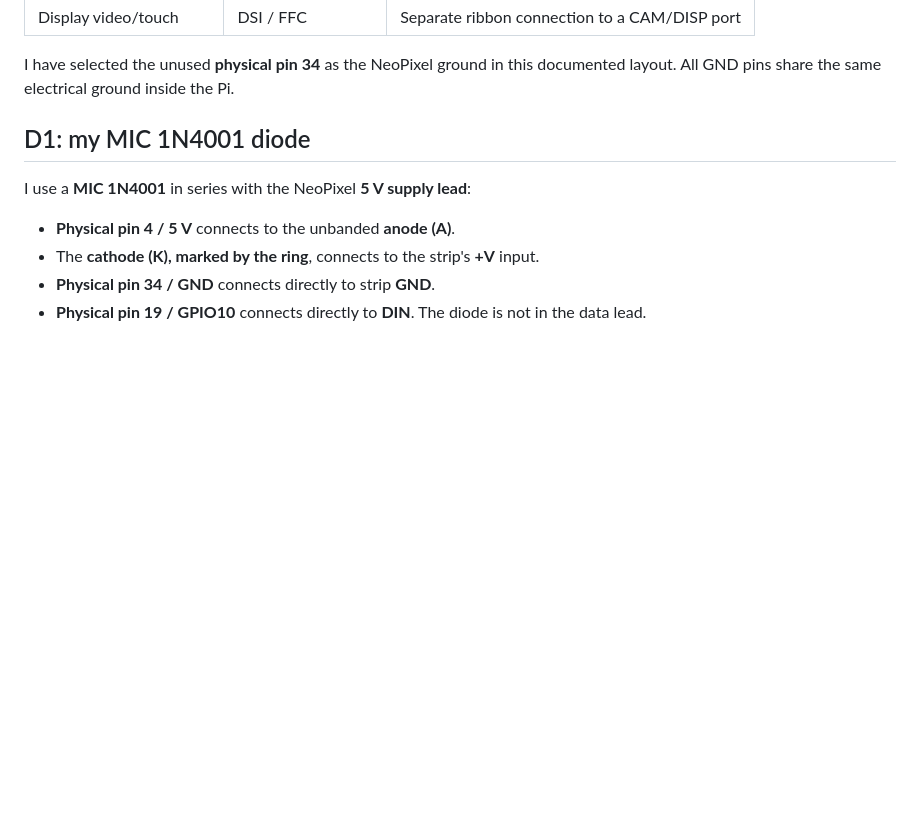
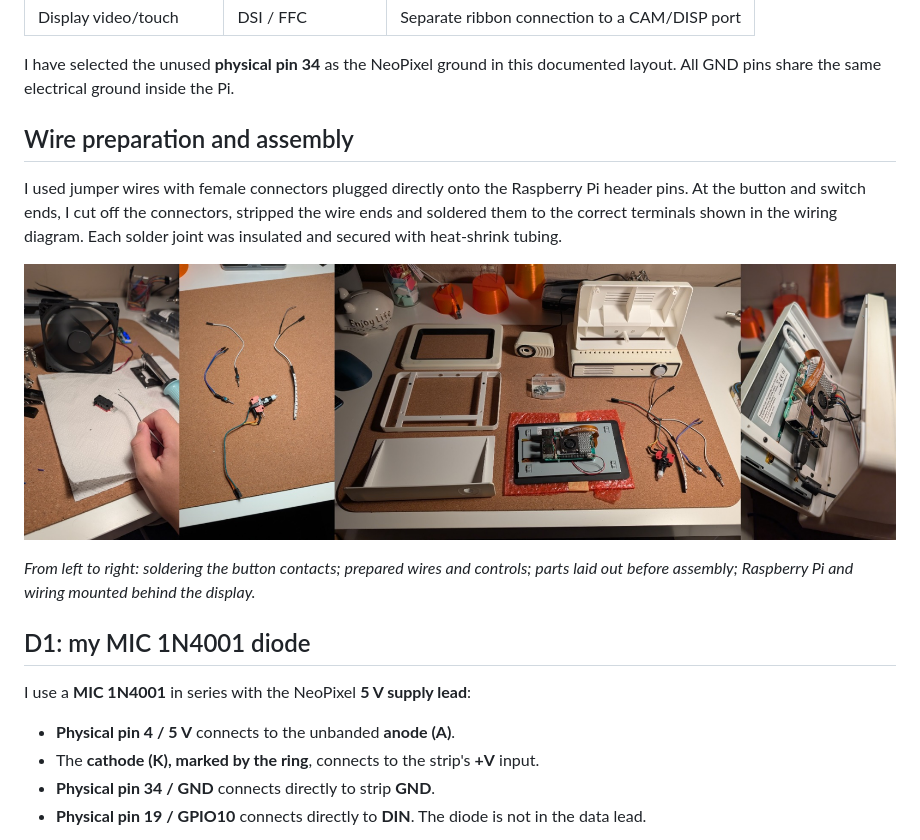
Before and after one commit to SimonBalmer/just-one-more-moment, a Markdown page: hardware/WIRING.md, the part around the change. GitHub-like rendering; pictures changed too: media/photos/wiring-assembly.jpg (added); blank space fills up the shorter version.

Commit message:
Document jumper-wire assembly and add build photos

```diff
--- a/hardware/WIRING.md
+++ b/hardware/WIRING.md
@@ -31,6 +31,14 @@ This is my final documented wiring layout for **Just One More Moment**, revision
 | Display video/touch | DSI / FFC | Separate ribbon connection to a CAM/DISP port |
 
 I have selected the unused **physical pin 34** as the NeoPixel ground in this documented layout. All GND pins share the same electrical ground inside the Pi.
+
+## Wire preparation and assembly
+
+I used jumper wires with female connectors plugged directly onto the Raspberry Pi header pins. At the button and switch ends, I cut off the connectors, stripped the wire ends and soldered them to the correct terminals shown in the wiring diagram. Each solder joint was insulated and secured with heat-shrink tubing.
+
+![Wiring and assembly photos: soldering the button contacts, prepared wiring, parts before assembly and the Raspberry Pi mounted behind the display](../media/photos/wiring-assembly.jpg)
+
+*From left to right: soldering the button contacts; prepared wires and controls; parts laid out before assembly; Raspberry Pi and wiring mounted behind the display.*
 
 ## D1: my MIC 1N4001 diode
 
```
